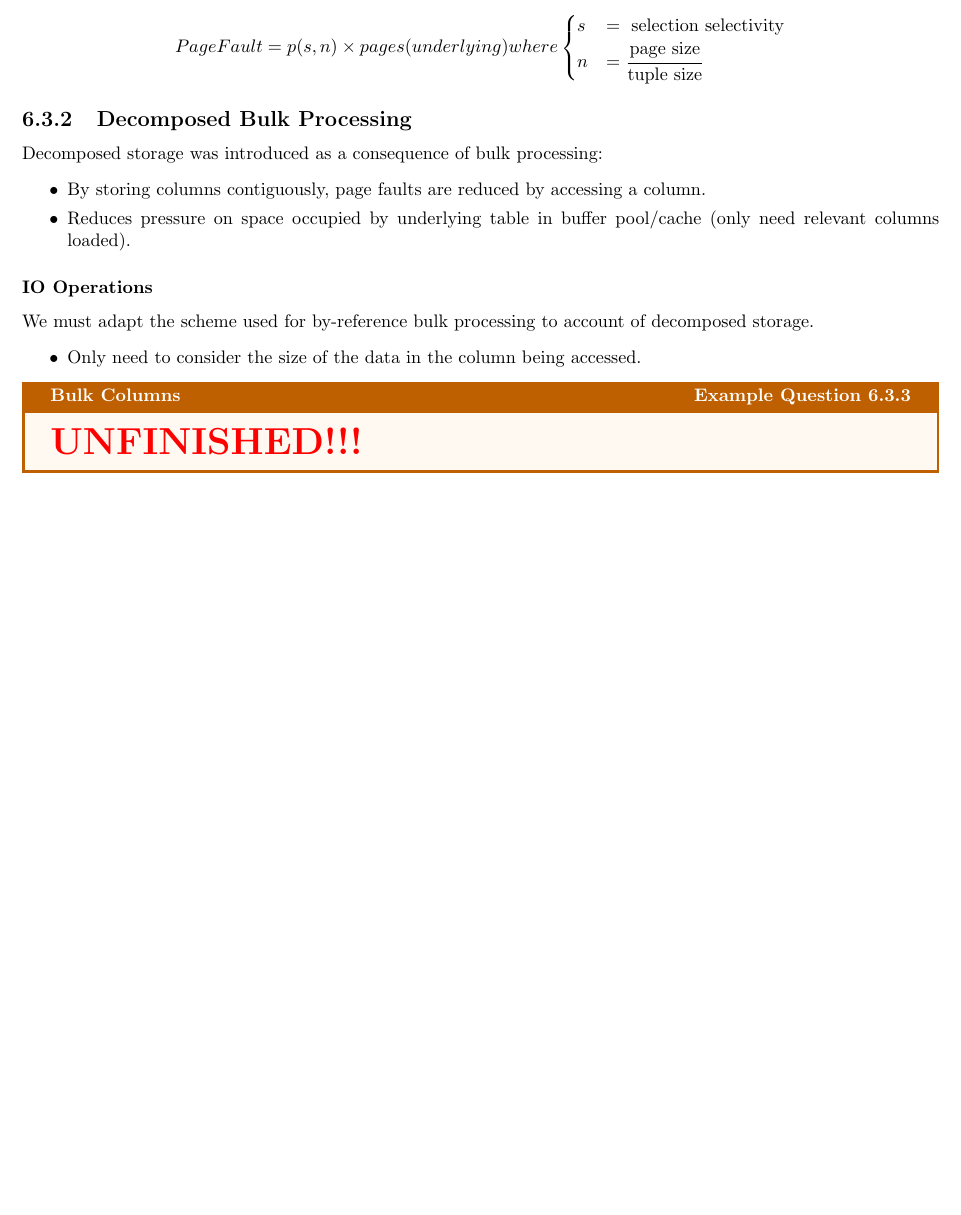
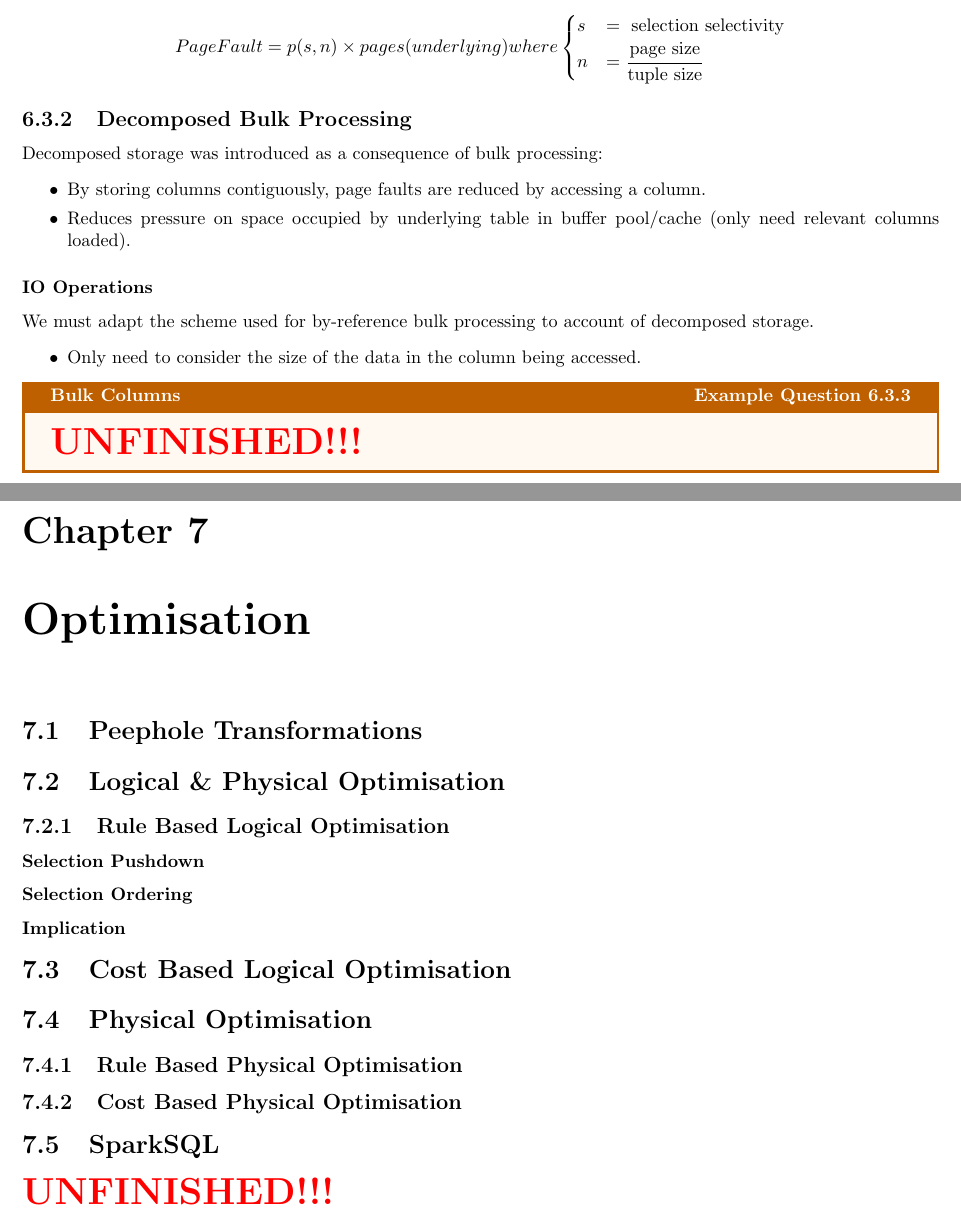
Before and after one commit to OliverKillane/Imperial-Computing-Notes, a LaTeX document (60029 - Data Processing Systems/60029 - Data Processing Systems.tex, which reads 60029 - Data Processing Systems/optimisation/optimisation.tex): part of page 50 of 50 before the commit and two parts of pages 50 and 51 of 53 after it, the two joined at a grey line, cut so that both start at the same text, the shorter picture padded with empty space. Compiled offline with pdfLaTeX.

Commit message:
general: cleanup, add empty chapters & credits

```diff
--- a/60029 - Data Processing Systems/60029 - Data Processing Systems.tex
+++ b/60029 - Data Processing Systems/60029 - Data Processing Systems.tex
@@ -27,4 +27,10 @@
 
 \addchapter{processing_models}
 
+\addchapter{optimisation}
+
+\addchapter{transactions}
+
+\addchapter{credit}
+
 \end{document}
--- /dev/null
+++ b/60029 - Data Processing Systems/optimisation/optimisation.tex
@@ -0,0 +1,42 @@
+\chapter{Optimisation}
+
+\section{Peephole Transformations}
+% Basic pattern matching
+
+% plan cycles
+% diverging plans
+
+\section{Logical \& Physical Optimisation}
+
+\subsection{Rule Based Logical Optimisation}
+
+\subsubsection{Selection Pushdown}
+
+\subsubsection{Selection Ordering}
+
+\subsubsection{Implication}
+
+\section{Cost Based Logical Optimisation}
+% heuristics
+% histograms
+% multidimensional histograms
+
+
+\section{Physical Optimisation}
+% Cost metrics
+% function calls, produced tuples, page faults, max(I/O, CPU), intermediate sizes
+
+\subsection{Rule Based Physical Optimisation}
+
+% data structure choice
+% sort merge join when input data is sorted
+% using existing indices
+
+\subsection{Cost Based Physical Optimisation}
+% parameters (buffer pool size, data, hardware - accelerators/extensions)
+
+
+\section{SparkSQL}
+% spark system architecture
+% catalyst optimiser
+\unfinished
```
Also changed, not shown: 50008 - Probability and Statistics/credit/credit.tex (+1 -1 lines), 60017 - System Performance Engineering/parallelism/parallelism.tex (+0 -1 lines), 60029 - Data Processing Systems/credit/credit.tex (added, +12 -0 lines), 60029 - Data Processing Systems/processing_models/processing_models.tex (+1 -1 lines), 60029 - Data Processing Systems/titlepage/titlepage.tex (+5 -5 lines), 60029 - Data Processing Systems/transactions/transactions.tex (added, +1 -0 lines), 60029 - Data Processing Systems/README.md, 10 other files.
